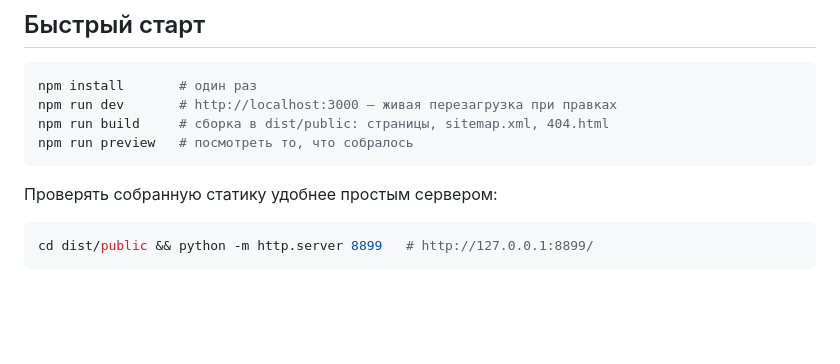
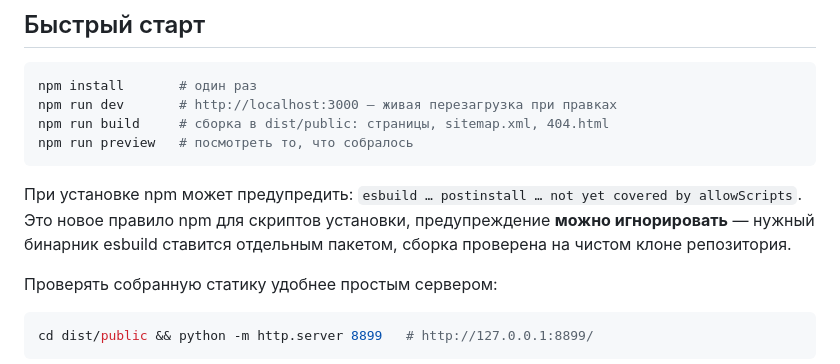
Before and after one commit to valpan904-sys/ites-home-site, a Markdown page: README.md, the part around the change. GitHub-like rendering; blank space fills up the shorter version.

Commit message:
README: пояснение про предупреждение npm о postinstall esbuild

````diff
--- a/README.md
+++ b/README.md
@@ -12,6 +12,10 @@ npm run dev       # http://localhost:3000 — живая перезагрузк
 npm run build     # сборка в dist/public: страницы, sitemap.xml, 404.html
 npm run preview   # посмотреть то, что собралось
 ```
+
+При установке npm может предупредить: `esbuild … postinstall … not yet covered by allowScripts`.
+Это новое правило npm для скриптов установки, предупреждение **можно игнорировать** — нужный
+бинарник esbuild ставится отдельным пакетом, сборка проверена на чистом клоне репозитория.
 
 Проверять собранную статику удобнее простым сервером:
 
````
